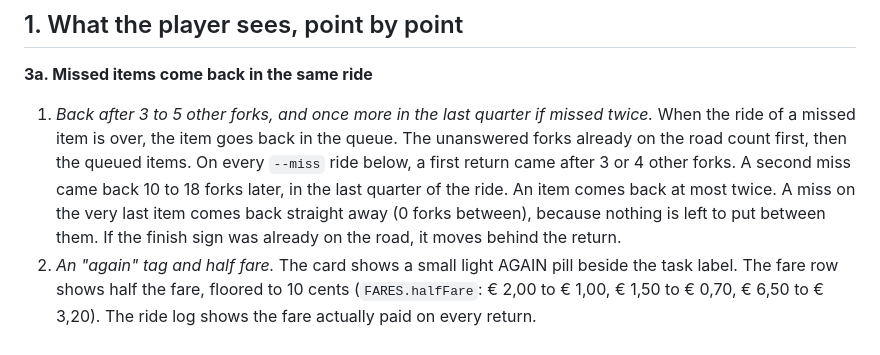
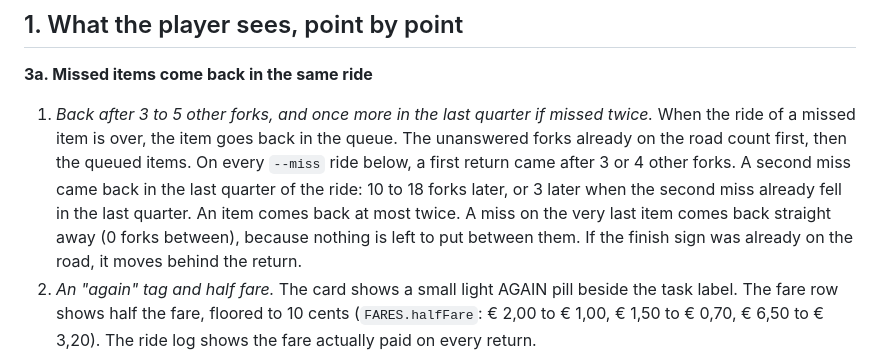
Before and after one commit to SScleves/NachTrit, a Markdown page: Opus 5.5 DT/reports/dt-learning-core.md, the part around the change. GitHub-like rendering.

Commit message:
dt-learning-core report: when second returns come
Co-Authored-By: Claude Opus 5.5 <noreply@anthropic.com>

```diff
--- a/Opus 5.5 DT/reports/dt-learning-core.md
+++ b/Opus 5.5 DT/reports/dt-learning-core.md
@@ -22,8 +22,9 @@ give identical numbers on 16 fields, frame counts and cents included.
 
 1. *Back after 3 to 5 other forks, and once more in the last quarter if missed twice.* When the ride of a missed item is
    over, the item goes back in the queue. The unanswered forks already on the road count first, then the queued items. On
-   every `--miss` ride below, a first return came after 3 or 4 other forks. A second miss came back 10 to 18 forks later,
-   in the last quarter of the ride. An item comes back at most twice. A miss on the very last item comes back straight
+   every `--miss` ride below, a first return came after 3 or 4 other forks. A second miss came back in the last quarter of
+   the ride: 10 to 18 forks later, or 3 later when the second miss already fell in the last quarter. An item comes back
+   at most twice. A miss on the very last item comes back straight
    away (0 forks between), because nothing is left to put between them. If the finish sign was already on the road, it
    moves behind the return.
 2. *An "again" tag and half fare.* The card shows a small light AGAIN pill beside the task label. The fare row shows half
```
